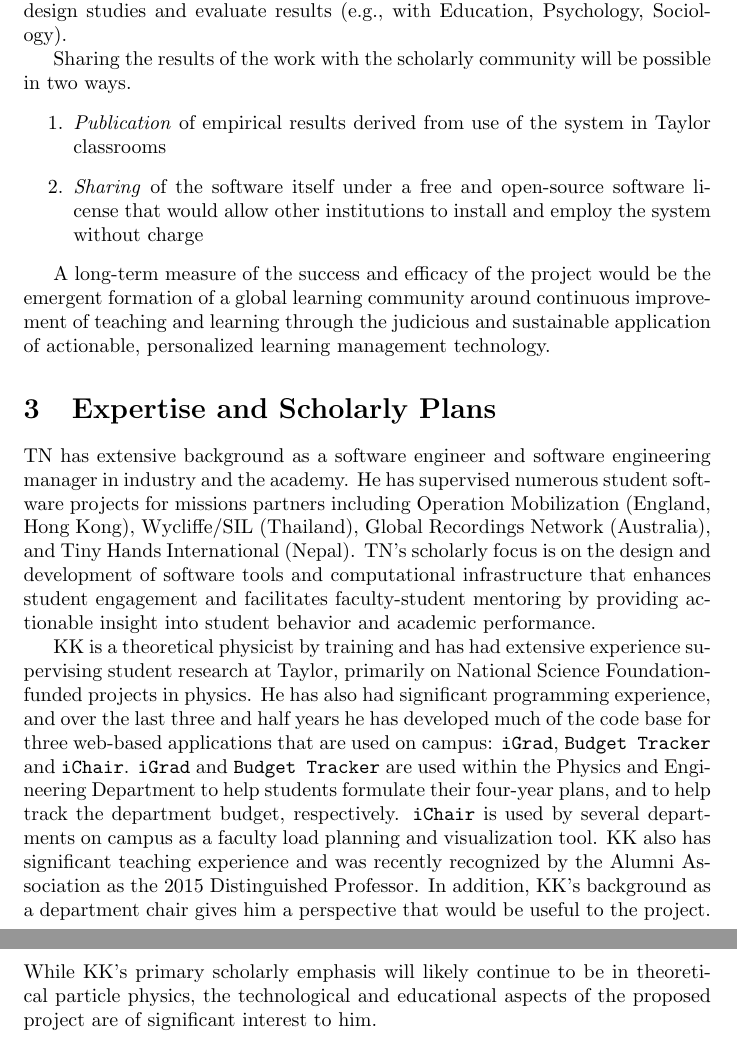
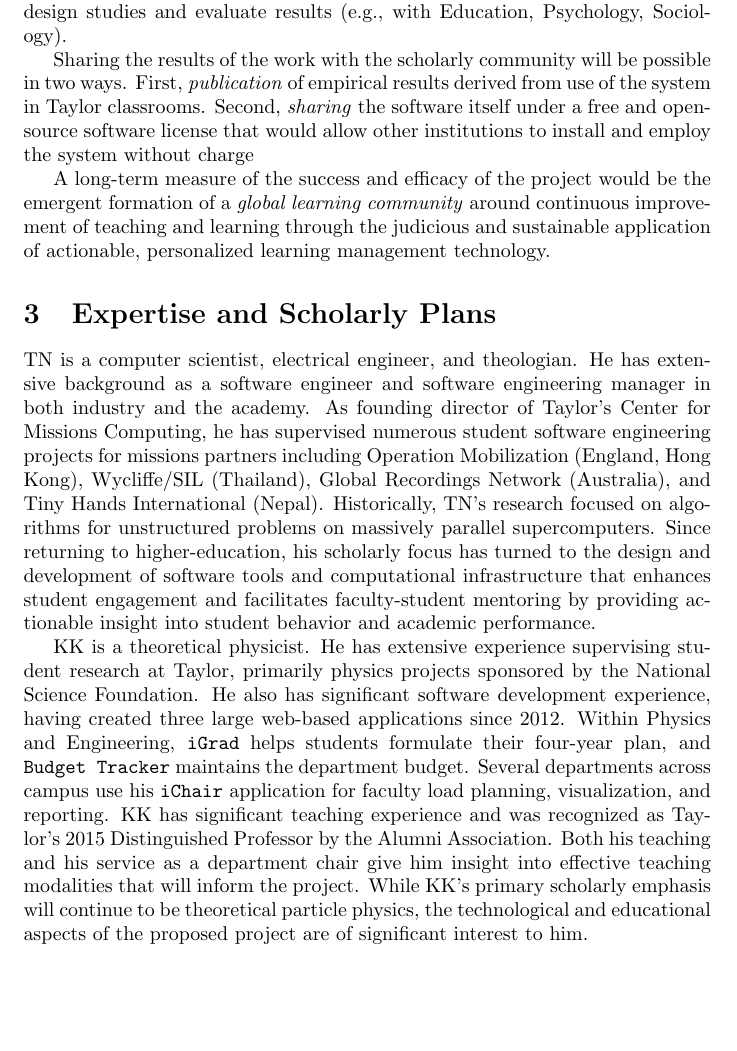
Before and after one commit to quantum-bits/FMUS-2016, a LaTeX document (fmus-proposal-2016-lms.tex): two parts of pages 7 and 8 of 9 before the commit and part of page 7 of 9 after it, the two joined at a grey line, cut so that both start at the same text, the shorter picture padded with empty space. Compiled offline with pdfLaTeX.

Commit message:
Reworked expertise and scholarly plans.
Other minor edits

```diff
--- a/fmus-proposal-2016-lms.tex
+++ b/fmus-proposal-2016-lms.tex
@@ -355,18 +353,16 @@ and to design studies and evaluate results
 
 Sharing the results of the work with the scholarly community
 will be possible in two ways.
-\begin{enumerate}
-\item \emph{Publication} of empirical results
-  derived from use of the system in Taylor classrooms
-\item \emph{Sharing} of the software itself
-  under a free and open-source software license that would
-  allow other institutions to install and employ the
-  system without charge
-\end{enumerate}
+First, \emph{publication} of empirical results
+derived from use of the system in Taylor classrooms.
+Second, \emph{sharing} the software itself
+under a free and open-source software license that would
+allow other institutions to install and employ the
+system without charge
 
 A long-term measure of the success and efficacy of the project
 would be the emergent formation of
-a global learning community around
+a \emph{global learning community} around
 continuous improvement of
 teaching and learning
 through the judicious and sustainable application
@@ -379,44 +375,56 @@ of actionable, personalized learning management technology.
 % and how the proposed project fits
 % into your overall scholarship plans.
 
-TN has extensive background as a software engineer
+TN is a computer scientist, electrical engineer, and theologian.
+He has extensive background as a software engineer
 and software engineering manager
-in industry and the academy.
-He has supervised numerous student software projects
+in both industry and the academy.
+As founding director of Taylor's Center for Missions Computing,
+he has supervised numerous student software engineering projects
 for missions partners including
 Operation Mobilization (England, Hong Kong),
 Wycliffe/SIL (Thailand),
 Global Recordings Network (Australia),
-and
-Tiny Hands International (Nepal).
-TN's scholarly focus is on the design and development
+and Tiny Hands International (Nepal).
+Historically, TN's research focused on
+algorithms for unstructured problems on
+massively parallel supercomputers.
+Since returning to higher-education,
+his scholarly focus has turned
+to the design and development
 of software tools and computational infrastructure
 that enhances student engagement
 and facilitates faculty-student mentoring
 by providing actionable insight
 into student behavior and academic performance.
 
-KK is a theoretical physicist by training and has had extensive
-experience supervising student research at Taylor, primarily
-on National Science Foundation-funded projects in physics.  He has
-also had significant programming experience,
-%
-% software development experience?
-%
-and over the last three and half years he has developed much of the
-code base for three web-based applications that are used on campus:
-{\tt iGrad}, {\tt Budget Tracker} and {\tt iChair}.  {\tt iGrad} and
-{\tt Budget Tracker} are used within the Physics and Engineering
-Department to help students formulate their four-year plans, and to
-help track the department budget, respectively.  {\tt iChair} is used
-by several departments on campus as a faculty load planning and
-visualization tool.  KK also has significant teaching experience and
-was recently recognized by the Alumni Association as the 2015
-Distinguished Professor.  In addition, KK's background as a department
-chair gives him a perspective that would be useful to the project.
-While KK's primary scholarly emphasis will likely continue to be in
-theoretical particle physics, the technological and educational
-aspects of the proposed project are of significant interest to him.
+\newcommand{\igrad}{\texttt{iGrad}}
+\newcommand{\ichair}{\texttt{iChair}}
+\newcommand{\btracker}{\texttt{Budget Tracker}}
+
+KK is a theoretical physicist.
+He has extensive experience
+supervising student research at Taylor,
+primarily physics projects sponsored by the National Science Foundation.
+He also has significant software development experience,
+having created three large web-based applications since 2012.
+Within Physics and Engineering,
+\igrad{} helps students formulate their four-year plan,
+and \btracker{} maintains the department budget.
+Several departments across campus use his
+\ichair{} application
+for faculty load planning, visualization, and reporting.
+KK has significant teaching experience
+and was recognized as
+Taylor's 2015 Distinguished Professor
+by the Alumni Association.
+Both his teaching and his service as a department chair
+give him insight into effective teaching modalities
+that will inform the project.
+While KK's primary scholarly emphasis will continue to be
+theoretical particle physics,
+the technological and educational aspects of the proposed project
+are of significant interest to him.
 
 \section{Student Involvement}
 \label{sec:student-involvement}
```
Also changed, not shown: fmus-proposal-2016-lms.tex (8 more changed lines).
